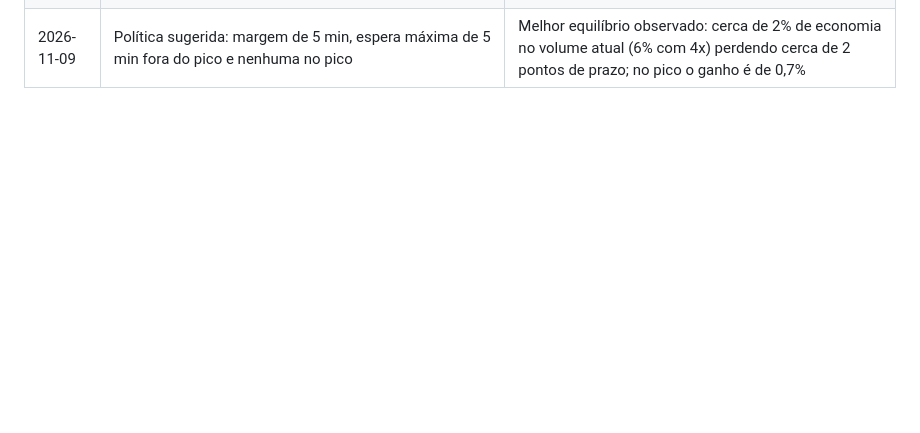
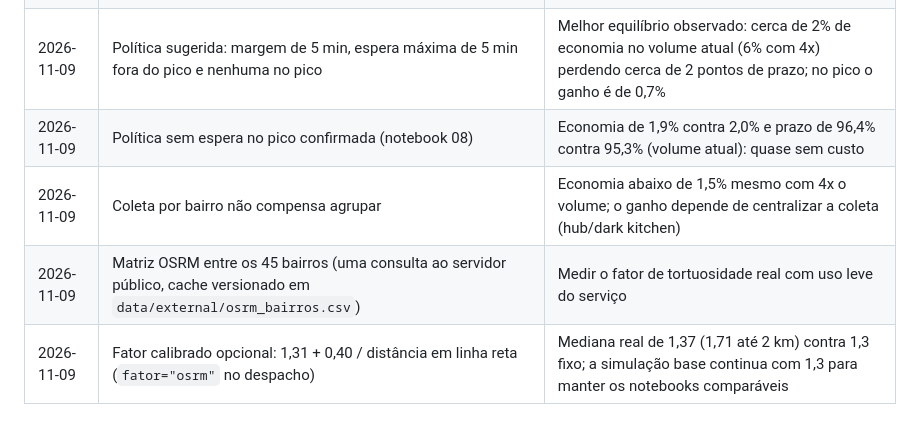
Before and after one commit to molinatr19-star/projeto_logistica_rotas, a Markdown page: docs/dicionario_dados.md, the part around the change. GitHub-like rendering; blank space fills up the shorter version.

```diff
--- a/docs/dicionario_dados.md
+++ b/docs/dicionario_dados.md
@@ -91,3 +91,7 @@ Implementadas em `src/logistica_rotas/metricas/kpis.py` e testadas em `tests/tes
 | 2026-11-09 | Despacho dinâmico (notebook 07): moto espera só enquanto o prazo de todos permite; rota por força bruta (até 4 paradas) | Evita a espera fixa da janela; com 4 paradas são só 24 ordens possíveis, então a solução é exata |
 | 2026-11-09 | Medir o prazo também "com variação": fator lognormal (sigma 0,25) por viagem | O prazo planejado não mostra o custo da espera; na rua, esperar consome a folga contra o trânsito |
 | 2026-11-09 | Política sugerida: margem de 5 min, espera máxima de 5 min fora do pico e nenhuma no pico | Melhor equilíbrio observado: cerca de 2% de economia no volume atual (6% com 4x) perdendo cerca de 2 pontos de prazo; no pico o ganho é de 0,7% |
+| 2026-11-09 | Política sem espera no pico confirmada (notebook 08) | Economia de 1,9% contra 2,0% e prazo de 96,4% contra 95,3% (volume atual): quase sem custo |
+| 2026-11-09 | Coleta por bairro não compensa agrupar | Economia abaixo de 1,5% mesmo com 4x o volume; o ganho depende de centralizar a coleta (hub/dark kitchen) |
+| 2026-11-09 | Matriz OSRM entre os 45 bairros (uma consulta ao servidor público, cache versionado em `data/external/osrm_bairros.csv`) | Medir o fator de tortuosidade real com uso leve do serviço |
+| 2026-11-09 | Fator calibrado opcional: 1,31 + 0,40 / distância em linha reta (`fator="osrm"` no despacho) | Mediana real de 1,37 (1,71 até 2 km) contra 1,3 fixo; a simulação base continua com 1,3 para manter os notebooks comparáveis |
```
Also changed, not shown: CLAUDE.md (+1 -1 lines), README.md (+13 -3 lines), reports/figures/14_politicas_e_coleta.png (added), reports/figures/15_fator_tortuosidade_osrm.png (added), 8 other files.
